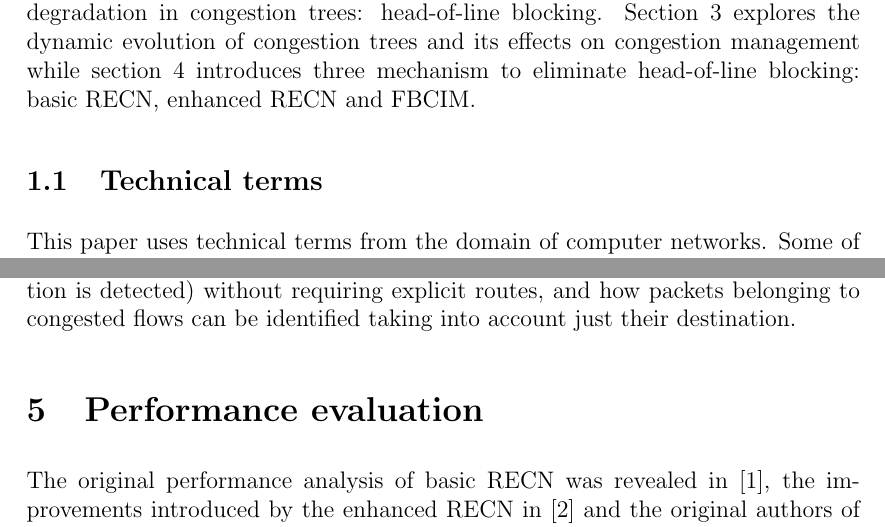
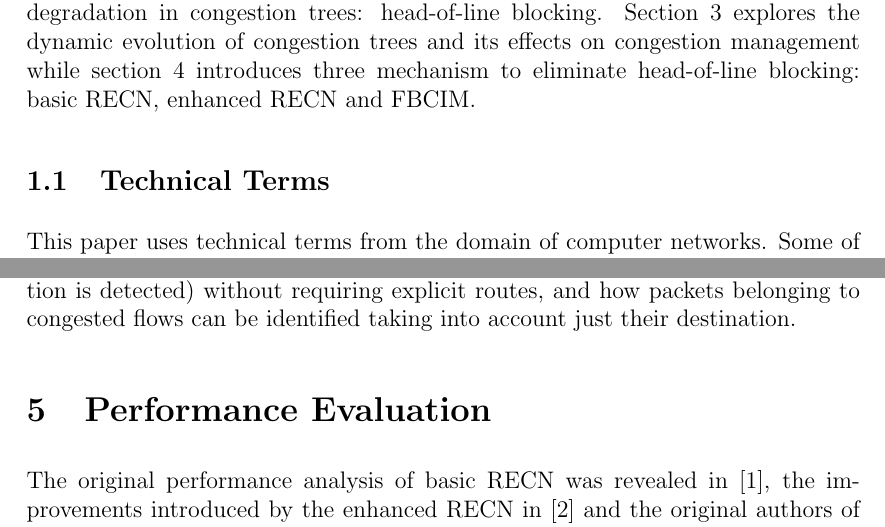
Before and after one commit to andruby/Papers, a LaTeX paper (ARA - Congestion Management in MINs/CongestionManagementInMINs.tex): two parts of pages 3 and 15 of 20, joined at a grey line, cut so that both start at the same text. Compiled offline with pdfLaTeX.

Commit message:
Fixed some minor capitalization errors

```diff
--- a/ARA - Congestion Management in MINs/CongestionManagementInMINs.tex
+++ b/ARA - Congestion Management in MINs/CongestionManagementInMINs.tex
@@ -48,7 +48,7 @@ This paper explores previously published research on the subject of congestion i
 
 Before we continue with the related works we explain some technical terms in section~\ref{S:terms} and in section~\ref{S:hol_blocking} we dig a little deeper in what causes performance degradation in congestion trees: head-of-line blocking. Section~\ref{S:evolution} explores the dynamic evolution of congestion trees and its effects on congestion management while section~\ref{S:solutions} introduces three mechanism to eliminate head-of-line blocking: basic RECN, enhanced RECN and FBCIM.
 
-\subsection{Technical terms}\label{S:terms}
+\subsection{Technical Terms}\label{S:terms}
 This paper uses technical terms from the domain of computer networks. Some of them are explained here to help the reader.
 
 \begin{description}
@@ -205,7 +205,7 @@ to internal network points.
 
 For a detailed description of FBCIM, including switch architecture and operation examples, please refer to~\cite{paper3}. The paper further describes how implicit information about congested points can be stored and propagated (once congestion is detected) without requiring explicit routes, and how packets belonging to congested flows can be identified taking into account just their destination.
 
-\section{Performance evaluation}\label{S:performance}
+\section{Performance Evaluation}\label{S:performance}
 
 The original performance analysis of basic RECN was revealed in~\cite{paper2}, the improvements introduced by the enhanced RECN in~\cite{paper1} and the original authors of FBCIM uncovered their benchmark results in~\cite{paper3}. All three used a custom developed detailed event-driven simulator that allowed them to model the network at the register transfer level. For a thorough description of the simulator we recommend section 5.1 of~\cite{paper1}.
 
```
Also changed, not shown: ARA - Congestion Management in MINs/CongestionManagementInMINs.tex (6 more changed lines).
